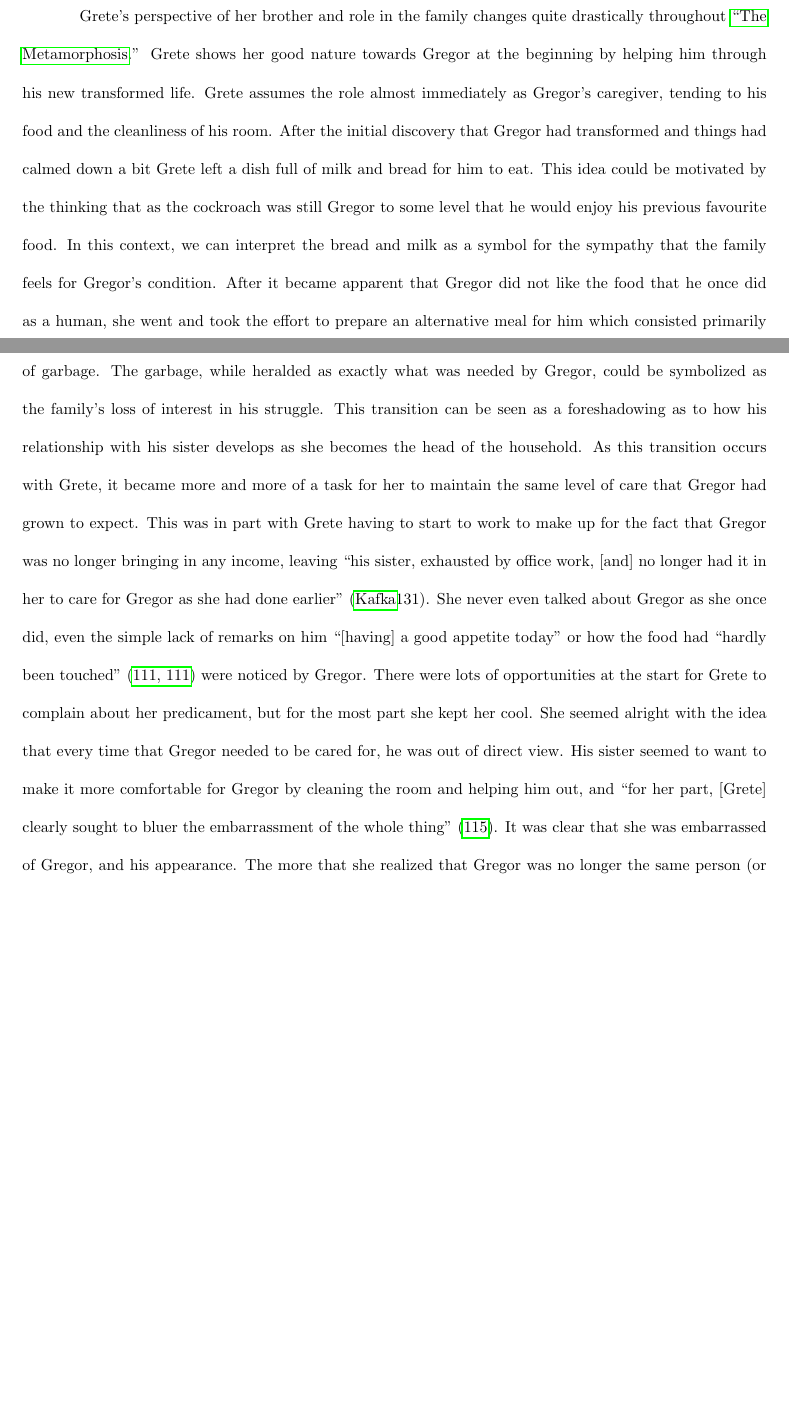
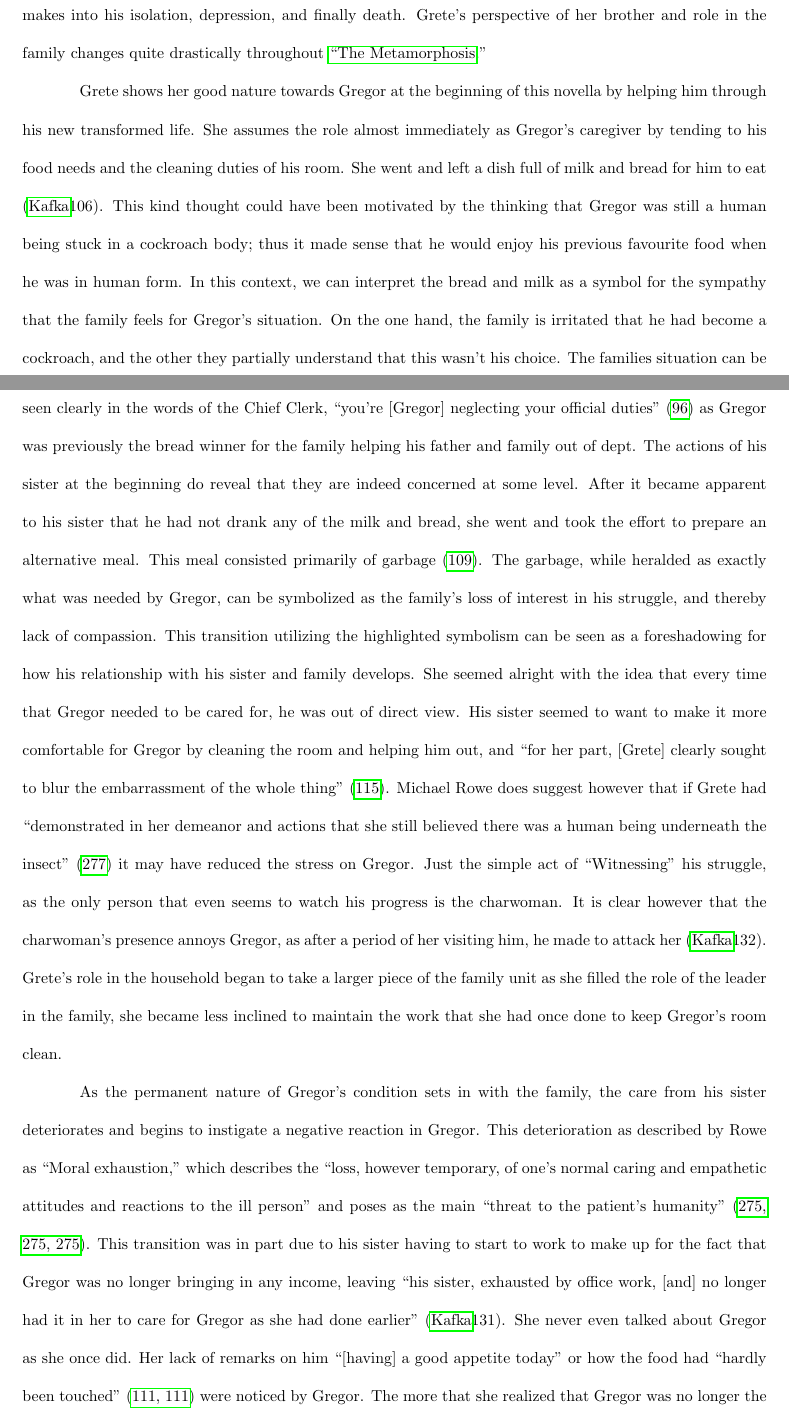
Before and after one commit to wyattjoh/metamorphosis-paper, a LaTeX document (metamorphosis.tex): two parts of pages 1 and 2 of 3 before the commit and two parts of pages 1 and 2 of 4 after it, joined at a grey line, cut so that both start at the same text, the shorter picture padded with empty space. Compiled offline with pdfLaTeX.

Commit message:
1300 words

```diff
--- a/metamorphosis.tex
+++ b/metamorphosis.tex
@@ -52,39 +36,7 @@ becomes isolation. This raises a critical issue regarding the role the
 family unit plays in the change and recovery of someone who is suffering as
 Gregor has. The exploration of Grete's transformation and her interaction
 with Gregor illustrates the transition that Gregor makes into his isolation,
-depression, and finally death.
+depression, and finally death. Grete's perspective of her brother and role
+in the family changes quite drastically throughout
+\citetitle{kafka2007meta}.
 
-Grete's perspective of her brother and role in the family changes quite
-drastically throughout \citetitle{kafka2007meta}. Grete shows her good
-nature towards Gregor at the beginning by helping him through his new
-transformed life. Grete assumes the role almost immediately as Gregor's
-caregiver, tending to his food and the cleanliness of his room. After the
-initial discovery that Gregor had transformed and things had calmed down a
-bit Grete left a dish full of milk and bread for him to eat. This idea could
-be motivated by the thinking that as the cockroach was still Gregor to some
-level that he would enjoy his previous favourite food. In this context, we
-can interpret the bread and milk as a symbol for the sympathy that the
-family feels for Gregor's condition. After it became apparent that Gregor
-did not like the food that he once did as a human, she went and took the
-effort to prepare an alternative meal for him which consisted primarily of
-garbage. The garbage, while heralded as exactly what was needed by Gregor,
-could be symbolized as the family's loss of interest in his struggle. This
-transition can be seen as a foreshadowing as to how his relationship with
-his sister develops as she becomes the head of the household. As this
-transition occurs with Grete, it became more and more of a task for her to
-maintain the same level of care that Gregor had grown to expect. This was in
-part with Grete having to start to work to make up for the fact that Gregor
-was no longer bringing in any income, leaving ``his sister, exhausted by
-office work, [and] no longer had it in her to care for Gregor as she had
-done earlier'' \cite[131]{kafka2007meta}. She never even talked about Gregor
-as she once did, even the simple lack of remarks on him ``[having] a good
-appetite today'' or how the food had ``hardly been touched'' \cite[111,
-111]{kafka2007meta} were noticed by Gregor. There were lots of opportunities
-at the start for Grete to complain about her predicament, but for the most
-part she kept her cool. She seemed alright with the idea that every time
-that Gregor needed to be cared for, he was out of direct view. His sister
-seemed to want to make it more comfortable for Gregor by cleaning the room
-and helping him out, and ``for her part, [Grete] clearly sought to bluer the
-embarrassment of the whole thing'' \cite[115]{kafka2007meta}. It was clear
-that she was embarrassed of Gregor, and his appearance. The more that she
-realized that Gregor was no longer the same person (or species), he began to
@@ -102 +44,57 @@ her foot'' \cite[130]{kafka2007meta}.
 
+Grete shows her good nature towards Gregor at the beginning of this novella
+by helping him through his new transformed life. She assumes the role almost
+immediately as Gregor's caregiver by tending to his food needs and the
+cleaning duties of his room. She went and left a dish full of milk and bread
+for him to eat \cite[106]{kafka2007meta}. This kind thought could have been
+motivated by the thinking that Gregor was still a human being stuck in a
+cockroach body; thus it made sense that he would enjoy his previous
+favourite food when he was in human form. In this context, we can interpret
+the bread and milk as a symbol for the sympathy that the family feels for
+Gregor's situation. On the one hand, the family is irritated that he had
+become a cockroach, and the other they partially understand that this wasn't
+his choice. The families situation can be seen clearly in the words of the
+Chief Clerk, ``you're [Gregor] neglecting your official duties''
+\cite[96]{kafka2007meta} as Gregor was previously the bread winner for the
+family helping his father and family out of dept. The actions of his sister
+at the beginning do reveal that they are indeed concerned at some level.
+After it became apparent to his sister that he had not drank any of the milk
+and bread, she went and took the effort to prepare an alternative meal. This
+meal consisted primarily of garbage \cite[109]{kafka2007meta}. The garbage,
+while heralded as exactly what was needed by Gregor, can be symbolized as
+the family's loss of interest in his struggle, and thereby lack of
+compassion. This transition utilizing the highlighted symbolism can be seen
+as a foreshadowing for how his relationship with his sister and family
+develops. She seemed alright with the idea that every time that Gregor
+needed to be cared for, he was out of direct view. His sister seemed to want
+to make it more comfortable for Gregor by cleaning the room and helping him
+out, and ``for her part, [Grete] clearly sought to blur the embarrassment of
+the whole thing'' \cite[115]{kafka2007meta}. \citeauthor{rowe2002} does
+suggest however that if Grete had ``demonstrated in her demeanor and actions
+that she still believed there was a human being underneath the insect''
+\cite[277]{rowe2002} it may have reduced the stress on Gregor. Just the
+simple act of ``Witnessing'' his struggle, as the only person that even
+seems to watch his progress is the charwoman. It is clear however that the
+charwoman's presence annoys Gregor, as after a period of her visiting him,
+he made to attack her \cite[132]{kafka2007meta}. Grete's role in the
+household began to take a larger piece of the family unit as she filled the
+role of the leader in the family, she became less inclined to maintain the
+work that she had once done to keep Gregor's room clean.
+
+%%% MIDDLE <- Ignore and neglect
+
+As the permanent nature of Gregor's condition sets in with the family, the
+care from his sister deteriorates and begins to instigate a negative
+reaction in Gregor. This deterioration as described by \citeauthor{rowe2002}
+as ``Moral exhaustion,'' which describes the ``loss, however temporary, of
+one's normal caring and empathetic attitudes and reactions to the ill
+person'' and poses as the main ``threat to the patient's humanity''
+\cite[275, 275, 275]{rowe2002}. This transition was in part due to his
+sister having to start to work to make up for the fact that Gregor was no
+longer bringing in any income, leaving ``his sister, exhausted by office
+work, [and] no longer had it in her to care for Gregor as she had done
+earlier'' \cite[131]{kafka2007meta}. She never even talked about Gregor as
+she once did. Her lack of remarks on him ``[having] a good appetite today''
+or how the food had ``hardly been touched'' \cite[111, 111]{kafka2007meta}
+were noticed by Gregor. The more that she realized that Gregor was no longer
+the same person (or species), he began to frighten her just by the sight of
```
Also changed, not shown: metamorphosis.pdf, metamorphosis.tex (92 more changed lines).
